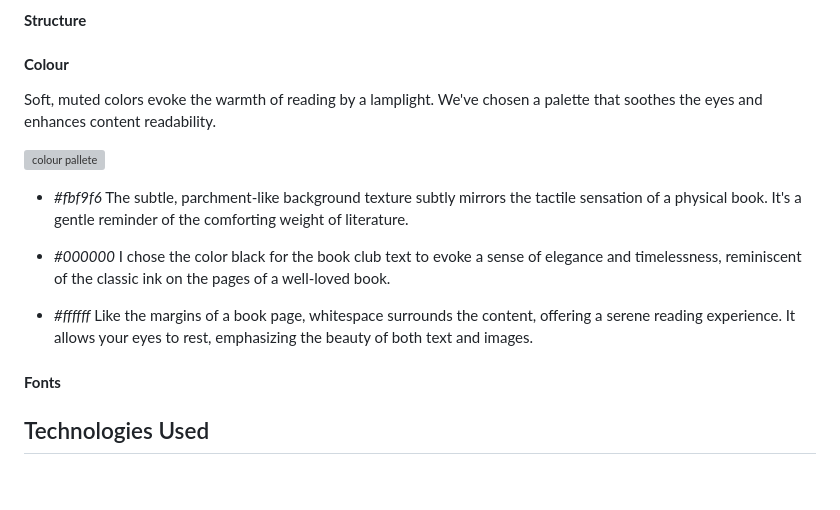
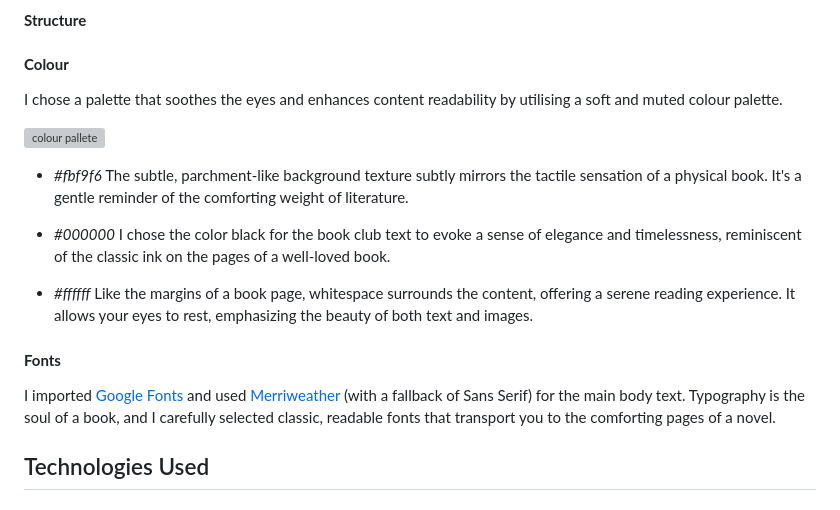
Before and after one commit to Ffionhaf96/Project-Milestone-1, a Markdown page: README.md, the part around the change. GitHub-like rendering; grey boxes are pictures that could not be loaded.

Commit message:
docs: add font section to read me

```diff
--- a/README.md
+++ b/README.md
@@ -199,7 +199,7 @@ I chose to design a minimalist book club website, where the digital realm seamle
 
 #### **Colour**
 
-Soft, muted colors evoke the warmth of reading by a lamplight. We've chosen a palette that soothes the eyes and enhances content readability.
+ I chose a palette that soothes the eyes and enhances content readability by utilising a soft and muted colour palette.
 
 ![colour pallete](assets/images/readme/colour-scheme-.webp)
 
@@ -210,7 +210,7 @@ Soft, muted colors evoke the warmth of reading by a lamplight. We've chosen a pa
 - *#ffffff* Like the margins of a book page, whitespace surrounds the content, offering a serene reading experience. It allows your eyes to rest, emphasizing the beauty of both text and images.
 
 #### **Fonts**
-<!-- Insert info here-->
+I imported [Google Fonts](https://fonts.google.com/) and used [Merriweather](https://fonts.google.com/specimen/Merriweather) (with a fallback of Sans Serif) for the main body text. Typography is the soul of a book, and I carefully selected classic, readable fonts that transport you to the comforting pages of a novel.
 
 ## Technologies Used
 
```
